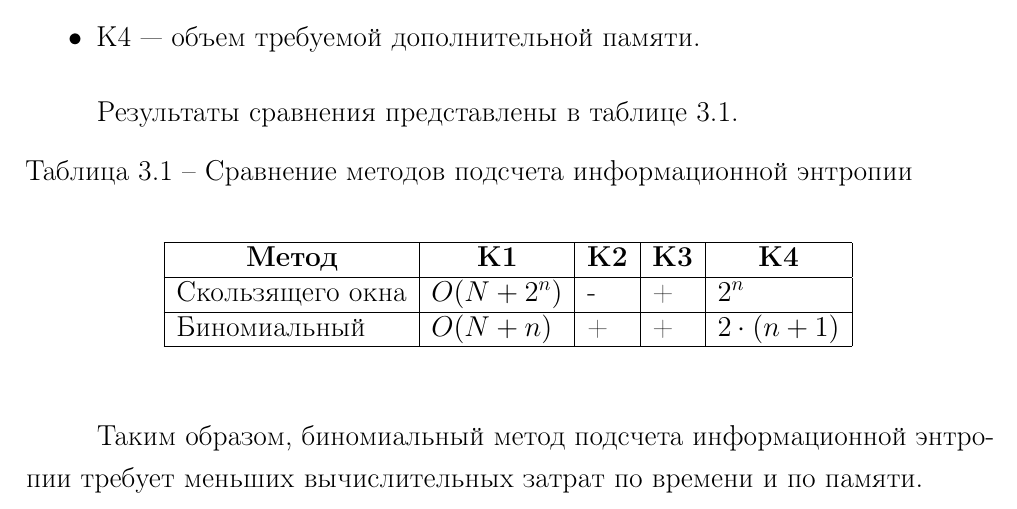
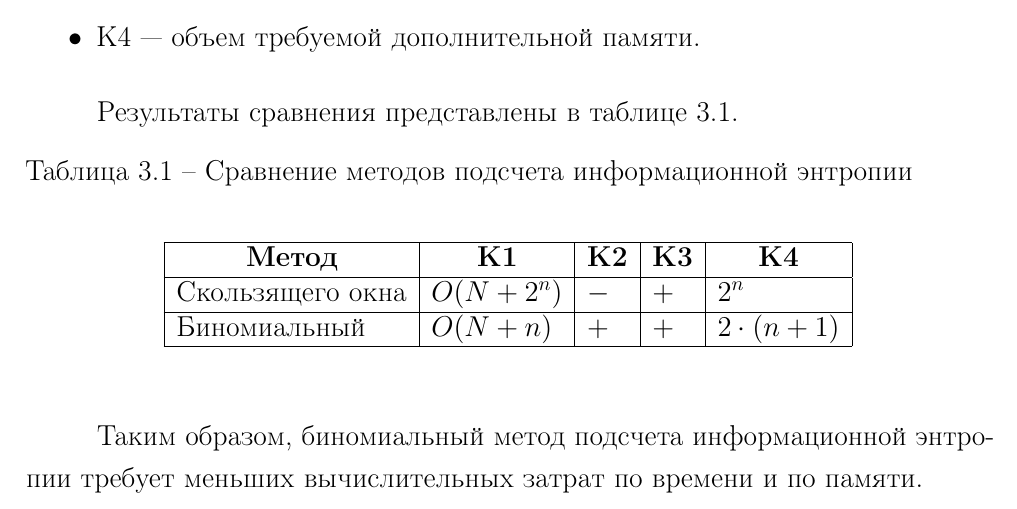
Before and after one commit to hamzreg/bmstu-diploma, a LaTeX document (research-work/docs/tex/research.tex, which reads research-work/docs/tex/04-classification.tex): part of page 14 of 18, cut so that both start at the same text. Compiled offline with pdfLaTeX.

```diff
--- a/research-work/docs/tex/04-classification.tex
+++ b/research-work/docs/tex/04-classification.tex
@@ -23,8 +23,8 @@
             \multicolumn{1}{c|}{\textbf{K2}} &
             \multicolumn{1}{c|}{\textbf{K3}} &
             \multicolumn{1}{c|}{\textbf{K4}} \\ \hline
-            Скользящего окна &  $O(N + 2^n)$ & - & + & $2^n$ \\ \hline
-            Биномиальный &  $O(N + n)$ & + & + & $2 \cdot (n + 1)$ \\ \hline
+            Скользящего окна &  $O(N + 2^n)$ & $-$ & $+$ & $2^n$ \\ \hline
+            Биномиальный &  $O(N + n)$ & $+$ & $+$ & $2 \cdot (n + 1)$ \\ \hline
         \end{tabular}
     \end{center}
     \label{tab:comparison}
```
Also changed, not shown: research-work/docs/pdf/НИР_Презентация_Хамзина.pdf (added), research-work/docs/pdf/НИР_РПЗ_Хамзина.pdf (added), research-work/docs/presentation/presentation.tex (renamed from research-work/docs/presentation/regina_presentation.tex), 2 other files.
